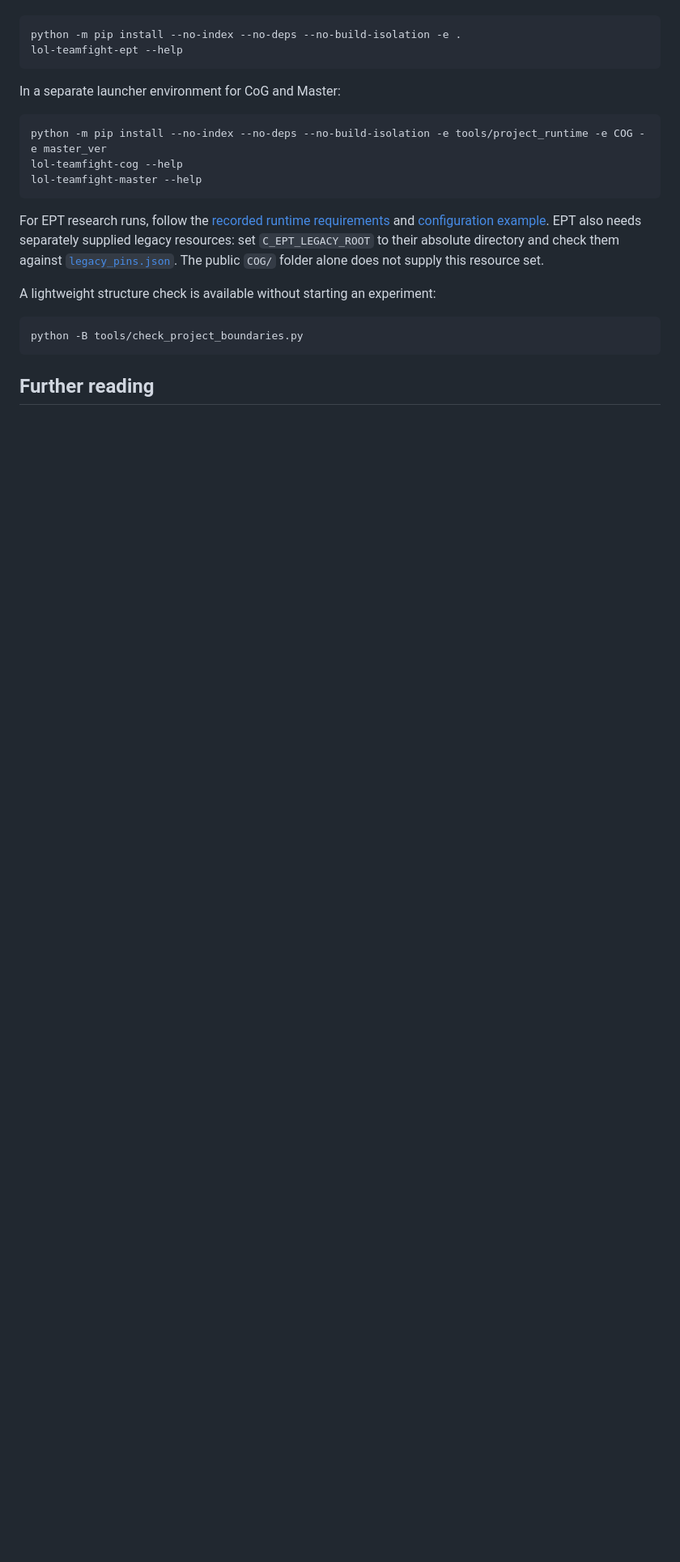
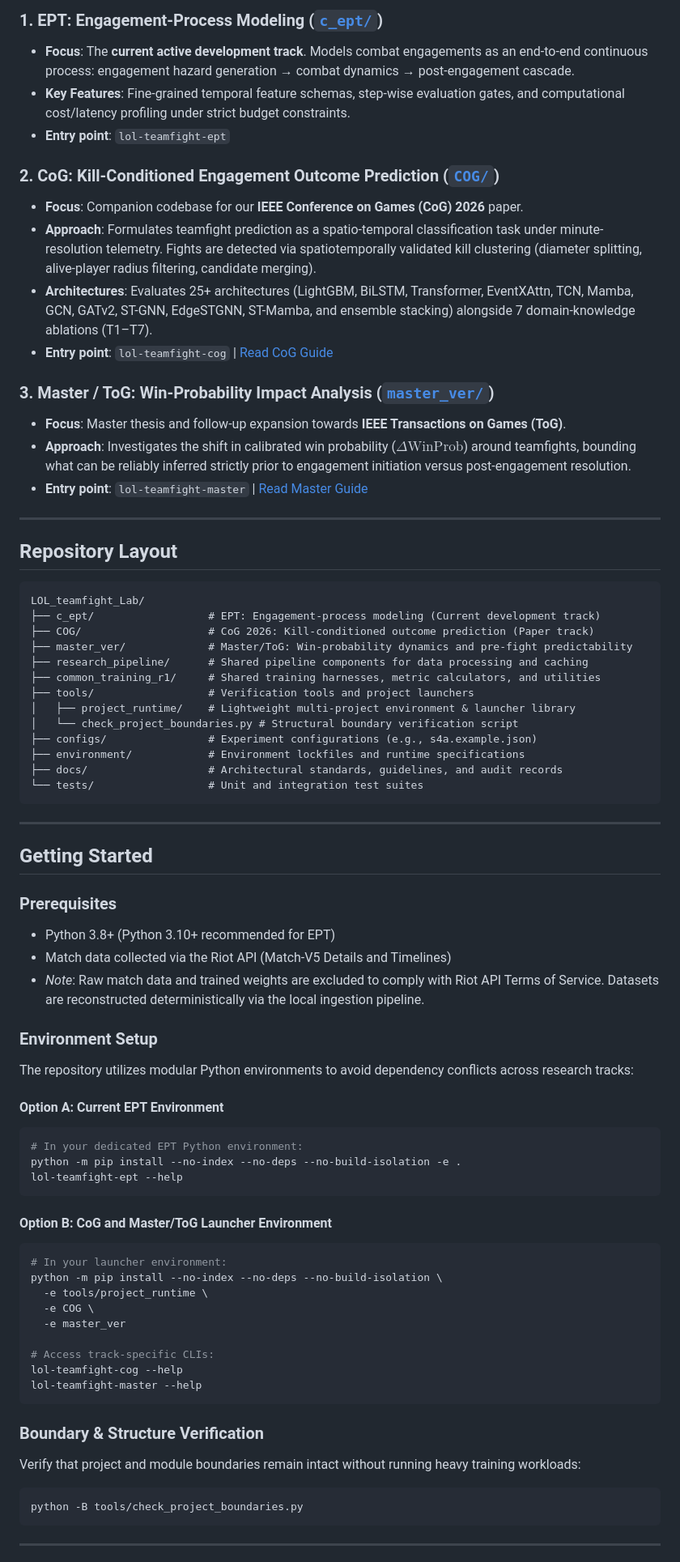
Before and after one commit to Lunecid/LOL_teamfight_Lab, a Markdown page: README.md, the part around one of its changes. Shown at 81% size. GitHub-like rendering; blank space fills up the shorter version.

Commit message:
docs: update README with English-primary multi-track overview and bilingual structure

````diff
--- a/README.md
+++ b/README.md
@@ -30,24 +41,79 @@ In the EPT environment:
 
-```powershell
+### 1. EPT: Engagement-Process Modeling ([`c_ept/`](c_ept/))
+- **Focus**: The **current active development track**. Models combat engagements as an end-to-end continuous process: engagement hazard generation &rarr; combat dynamics &rarr; post-engagement cascade.
+- **Key Features**: Fine-grained temporal feature schemas, step-wise evaluation gates, and computational cost/latency profiling under strict budget constraints.
+- **Entry point**: `lol-teamfight-ept`
+
+### 2. CoG: Kill-Conditioned Engagement Outcome Prediction ([`COG/`](COG/))
+- **Focus**: Companion codebase for our **IEEE Conference on Games (CoG) 2026** paper.
+- **Approach**: Formulates teamfight prediction as a spatio-temporal classification task under minute-resolution telemetry. Fights are detected via spatiotemporally validated kill clustering (diameter splitting, alive-player radius filtering, candidate merging).
+- **Architectures**: Evaluates 25+ architectures (LightGBM, BiLSTM, Transformer, EventXAttn, TCN, Mamba, GCN, GATv2, ST-GNN, EdgeSTGNN, ST-Mamba, and ensemble stacking) alongside 7 domain-knowledge ablations (T1–T7).
+- **Entry point**: `lol-teamfight-cog` | [Read CoG Guide](COG/README.md)
+
+### 3. Master / ToG: Win-Probability Impact Analysis ([`master_ver/`](master_ver/))
+- **Focus**: Master thesis and follow-up expansion towards **IEEE Transactions on Games (ToG)**.
+- **Approach**: Investigates the shift in calibrated win probability ($\Delta \text{WinProb}$) around teamfights, bounding what can be reliably inferred strictly prior to engagement initiation versus post-engagement resolution.
+- **Entry point**: `lol-teamfight-master` | [Read Master Guide](master_ver/MODULARIZATION.md)
+
+---
+
+## Repository Layout
+
+```text
+LOL_teamfight_Lab/
+├── c_ept/                  # EPT: Engagement-process modeling (Current development track)
+├── COG/                    # CoG 2026: Kill-conditioned outcome prediction (Paper track)
+├── master_ver/             # Master/ToG: Win-probability dynamics and pre-fight predictability
+├── research_pipeline/      # Shared pipeline components for data processing and caching
+├── common_training_r1/     # Shared training harnesses, metric calculators, and utilities
+├── tools/                  # Verification tools and project launchers
+│   ├── project_runtime/    # Lightweight multi-project environment & launcher library
+│   └── check_project_boundaries.py # Structural boundary verification script
+├── configs/                # Experiment configurations (e.g., s4a.example.json)
+├── environment/            # Environment lockfiles and runtime specifications
+├── docs/                   # Architectural standards, guidelines, and audit records
+└── tests/                  # Unit and integration test suites
+```
+
+---
+
+## Getting Started
+
+### Prerequisites
+- Python 3.8+ (Python 3.10+ recommended for EPT)
+- Match data collected via the Riot API (Match-V5 Details and Timelines)
+- *Note*: Raw match data and trained weights are excluded to comply with Riot API Terms of Service. Datasets are reconstructed deterministically via the local ingestion pipeline.
+
+### Environment Setup
+
+The repository utilizes modular Python environments to avoid dependency conflicts across research tracks:
+
+#### Option A: Current EPT Environment
+```bash
+# In your dedicated EPT Python environment:
 python -m pip install --no-index --no-deps --no-build-isolation -e .
 lol-teamfight-ept --help
 ```
 
-In a separate launcher environment for CoG and Master:
+#### Option B: CoG and Master/ToG Launcher Environment
+```bash
+# In your launcher environment:
+python -m pip install --no-index --no-deps --no-build-isolation \
+  -e tools/project_runtime \
+  -e COG \
+  -e master_ver
 
-```powershell
-python -m pip install --no-index --no-deps --no-build-isolation -e tools/project_runtime -e COG -e master_ver
+# Access track-specific CLIs:
 lol-teamfight-cog --help
 lol-teamfight-master --help
 ```
 
-For EPT research runs, follow the [recorded runtime requirements](environment/s4a-runtime.json) and [configuration example](configs/s4a.example.json). EPT also needs separately supplied legacy resources: set `C_EPT_LEGACY_ROOT` to their absolute directory and check them against [`legacy_pins.json`](c_ept/legacy_pins.json). The public `COG/` folder alone does not supply this resource set.
+### Boundary & Structure Verification
+Verify that project and module boundaries remain intact without running heavy training workloads:
 
-A lightweight structure check is available without starting an experiment:
-
-```powershell
+```bash
 python -B tools/check_project_boundaries.py
 ```
 
-## Further reading
+---
 
````
Also changed, not shown: other parts of README.md (+91 -23 lines).
